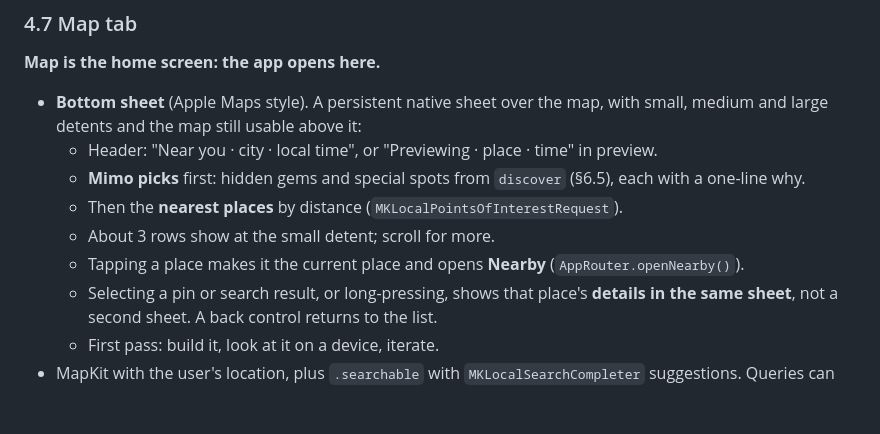
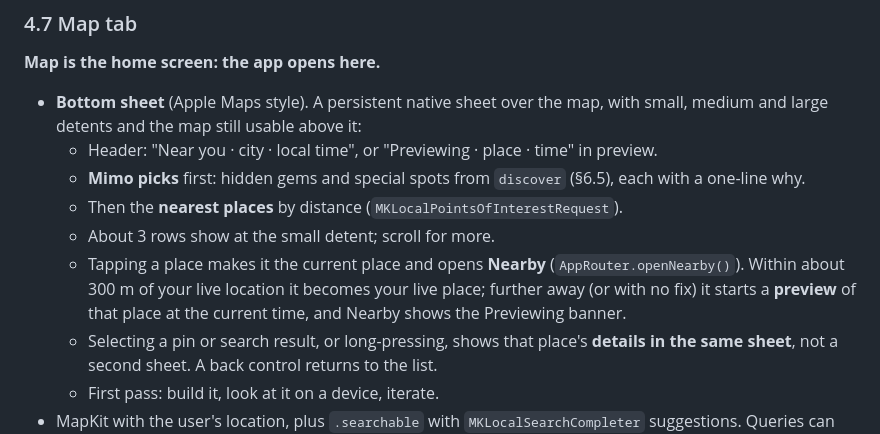
Before and after one commit to DanielOu1208/ryoko, a Markdown page: resource/design.md, the part around the change. Drawn GitHub-style; blank space fills up the shorter version.

Commit message:
Design §4.7: a far-away pick previews; within 300 m it becomes the live place

```diff
--- a/resource/design.md
+++ b/resource/design.md
@@ -179,7 +179,7 @@ For all of them:
   - **Mimo picks** first: hidden gems and special spots from `discover` (§6.5), each with a one-line why.
   - Then the **nearest places** by distance (`MKLocalPointsOfInterestRequest`).
   - About 3 rows show at the small detent; scroll for more.
-  - Tapping a place makes it the current place and opens **Nearby** (`AppRouter.openNearby()`).
+  - Tapping a place makes it the current place and opens **Nearby** (`AppRouter.openNearby()`). Within about 300 m of your live location it becomes your live place; further away (or with no fix) it starts a **preview** of that place at the current time, and Nearby shows the Previewing banner.
   - Selecting a pin or search result, or long-pressing, shows that place's **details in the same sheet**, not a second sheet. A back control returns to the list.
   - First pass: build it, look at it on a device, iterate.
 - MapKit with the user's location, plus `.searchable` with `MKLocalSearchCompleter` suggestions. Queries can be in English or local script ("Heytea Jing'an", "喜茶 静安"). Picking a result moves the camera and shows the place's details in the sheet.
```
